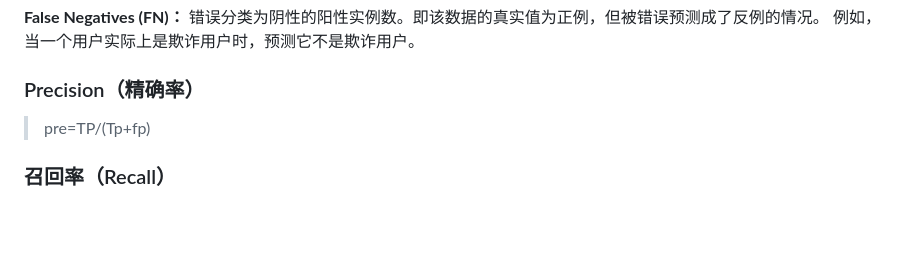
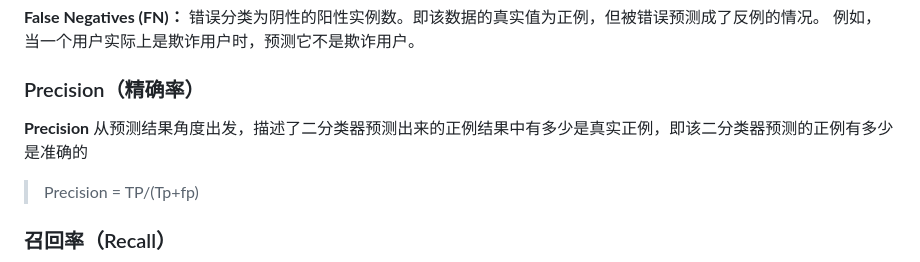
Before and after one commit to superclever/matlab-and-html, a Markdown page: matlab/M.md, the part around the change. Drawn GitHub-style; blank space fills up the shorter version.

Commit message:
Precision note

```diff
--- a/matlab/M.md
+++ b/matlab/M.md
@@ -181,7 +181,9 @@ Precision（精确率）、Recalll（召回率）、F1-score 主要用于分类
 
 ### Precision（精确率）
 
-> pre=TP/(Tp+fp)
+**Precision** 从预测结果角度出发，描述了二分类器预测出来的正例结果中有多少是真实正例，即该二分类器预测的正例有多少是准确的
+
+> Precision = TP/(Tp+fp)
 
 ### 召回率（Recall）
 
```
